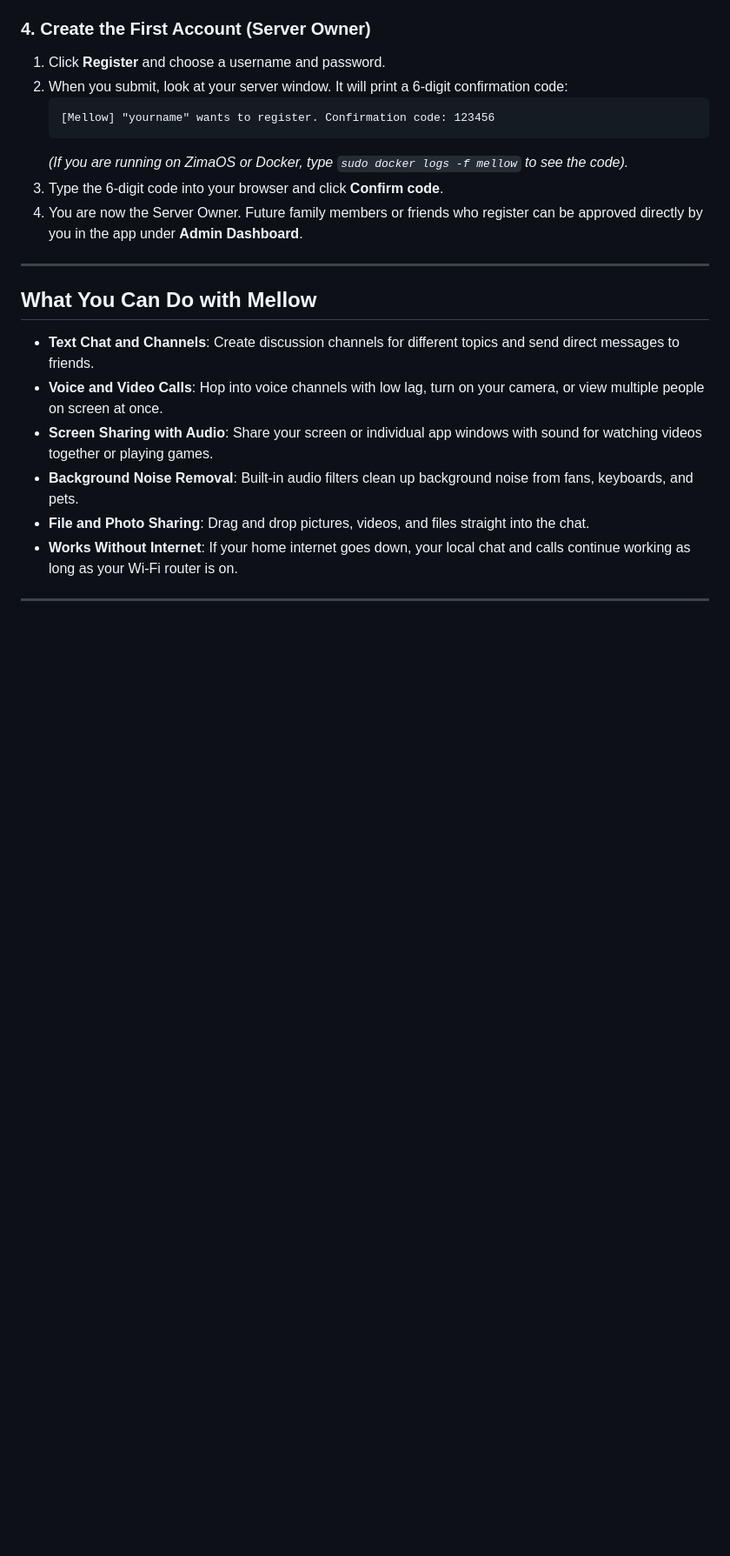
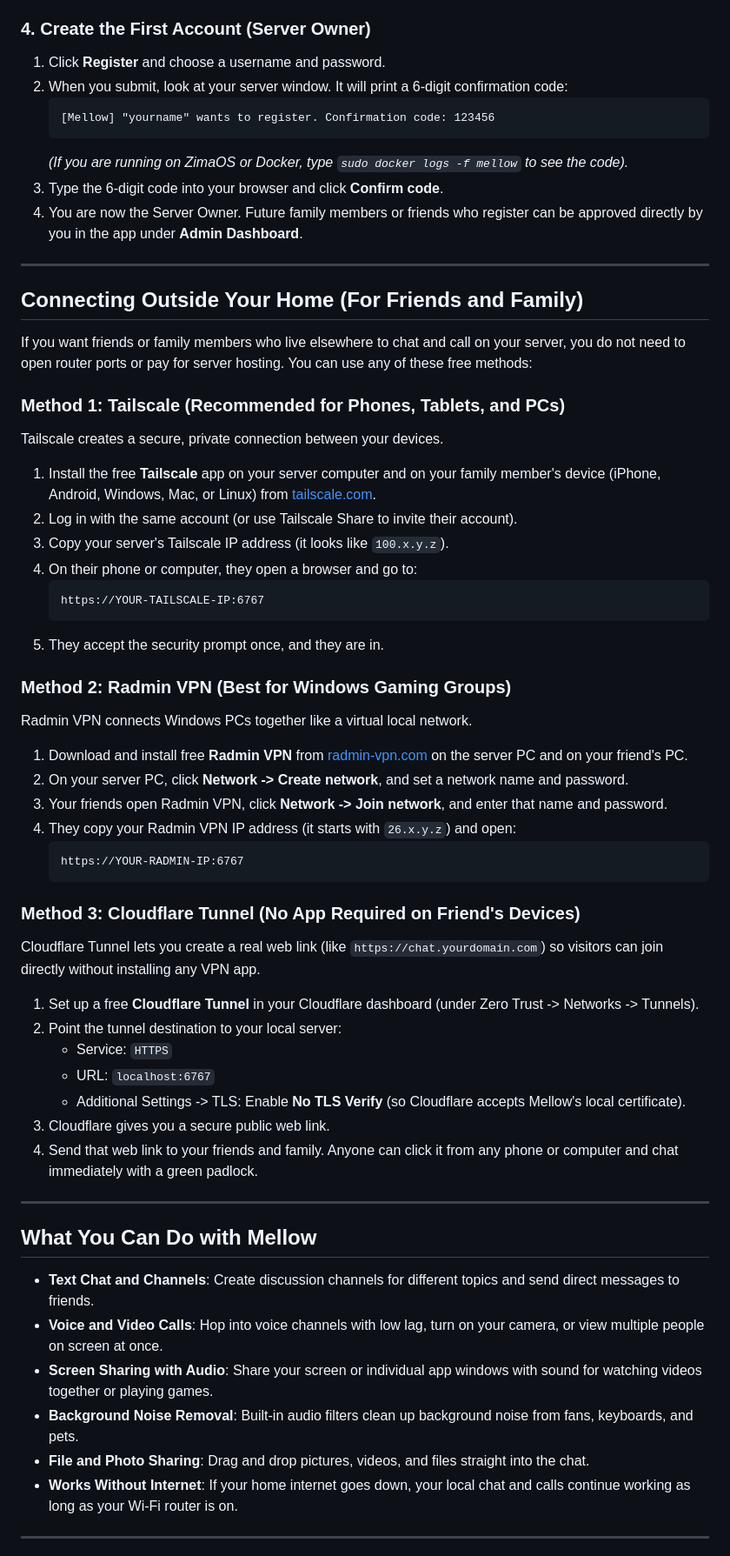
Before and after one commit to Rik-rut/Mellow-Server, a Markdown page: README.md, the part around the change. Shown at 87% size. Drawn GitHub-style; blank space fills up the shorter version.

Commit message:
Add remote connection guide for Tailscale, Radmin VPN, and Cloudflare Tunnel

````diff
--- a/README.md
+++ b/README.md
@@ -77,6 +77,49 @@ This is completely normal for private home servers.
 
 ---
 
+## Connecting Outside Your Home (For Friends and Family)
+
+If you want friends or family members who live elsewhere to chat and call on your server, you do not need to open router ports or pay for server hosting. You can use any of these free methods:
+
+### Method 1: Tailscale (Recommended for Phones, Tablets, and PCs)
+
+Tailscale creates a secure, private connection between your devices.
+
+1. Install the free **Tailscale** app on your server computer and on your family member's device (iPhone, Android, Windows, Mac, or Linux) from [tailscale.com](https://tailscale.com/).
+2. Log in with the same account (or use Tailscale Share to invite their account).
+3. Copy your server's Tailscale IP address (it looks like `100.x.y.z`).
+4. On their phone or computer, they open a browser and go to:
+   ```text
+   https://YOUR-TAILSCALE-IP:6767
+   ```
+5. They accept the security prompt once, and they are in.
+
+### Method 2: Radmin VPN (Best for Windows Gaming Groups)
+
+Radmin VPN connects Windows PCs together like a virtual local network.
+
+1. Download and install free **Radmin VPN** from [radmin-vpn.com](https://www.radmin-vpn.com/) on the server PC and on your friend's PC.
+2. On your server PC, click **Network -> Create network**, and set a network name and password.
+3. Your friends open Radmin VPN, click **Network -> Join network**, and enter that name and password.
+4. They copy your Radmin VPN IP address (it starts with `26.x.y.z`) and open:
+   ```text
+   https://YOUR-RADMIN-IP:6767
+   ```
+
+### Method 3: Cloudflare Tunnel (No App Required on Friend's Devices)
+
+Cloudflare Tunnel lets you create a real web link (like `https://chat.yourdomain.com`) so visitors can join directly without installing any VPN app.
+
+1. Set up a free **Cloudflare Tunnel** in your Cloudflare dashboard (under Zero Trust -> Networks -> Tunnels).
+2. Point the tunnel destination to your local server:
+   - Service: `HTTPS`
+   - URL: `localhost:6767`
+   - Additional Settings -> TLS: Enable **No TLS Verify** (so Cloudflare accepts Mellow's local certificate).
+3. Cloudflare gives you a secure public web link.
+4. Send that web link to your friends and family. Anyone can click it from any phone or computer and chat immediately with a green padlock.
+
+---
+
 ## What You Can Do with Mellow
 
 - **Text Chat and Channels**: Create discussion channels for different topics and send direct messages to friends.
````
